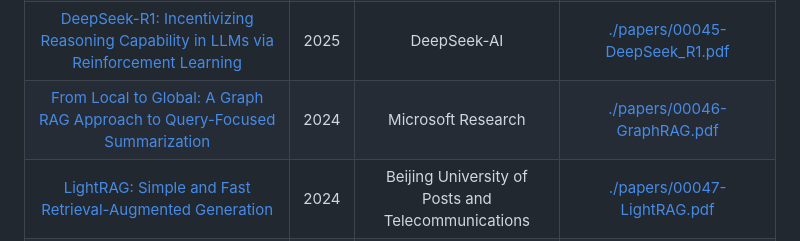
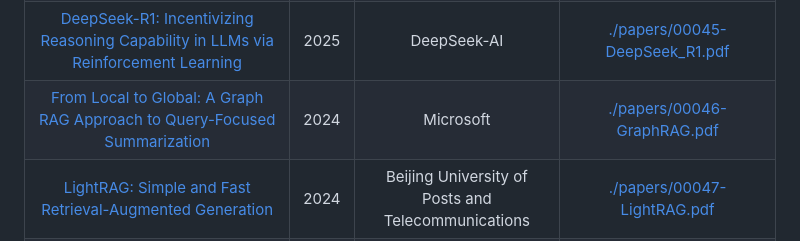
Before and after one commit to yanfeng98/paper-is-all-you-need, a Markdown page: README.md, the part around the change. Drawn GitHub-style.

```diff
--- a/README.md
+++ b/README.md
@@ -51,7 +51,7 @@
 |[ReST-MCTS*: LLM Self-Training via Process Reward Guided Tree Search](https://arxiv.org/abs/2406.03816)|2024|Tsinghua University|[./papers/00043-ReST-MCTS.pdf](./papers/00043-ReST-MCTS.pdf)|
 |[rStar-Math: Small LLMs Can Master Math Reasoning with Self-Evolved Deep Thinking](https://arxiv.org/abs/2501.04519)|2025|Microsoft|[./papers/00044-rStar-Math.pdf](./papers/00044-rStar-Math.pdf)|
 |[DeepSeek-R1: Incentivizing Reasoning Capability in LLMs via Reinforcement Learning](https://github.com/deepseek-ai/DeepSeek-R1/blob/main/DeepSeek_R1.pdf)|2025|DeepSeek-AI|[./papers/00045-DeepSeek_R1.pdf](./papers/00045-DeepSeek_R1.pdf)|
-|[From Local to Global: A Graph RAG Approach to Query-Focused Summarization](https://arxiv.org/abs/2404.16130)|2024|Microsoft Research|[./papers/00046-GraphRAG.pdf](./papers/00046-GraphRAG.pdf)|
+|[From Local to Global: A Graph RAG Approach to Query-Focused Summarization](https://arxiv.org/abs/2404.16130)|2024|Microsoft|[./papers/00046-GraphRAG.pdf](./papers/00046-GraphRAG.pdf)|
 |[LightRAG: Simple and Fast Retrieval-Augmented Generation](https://arxiv.org/abs/2410.05779)|2024|Beijing University of Posts and Telecommunications|[./papers/00047-LightRAG.pdf](./papers/00047-LightRAG.pdf)|
 |[]()|2024||[]()|
 
```
